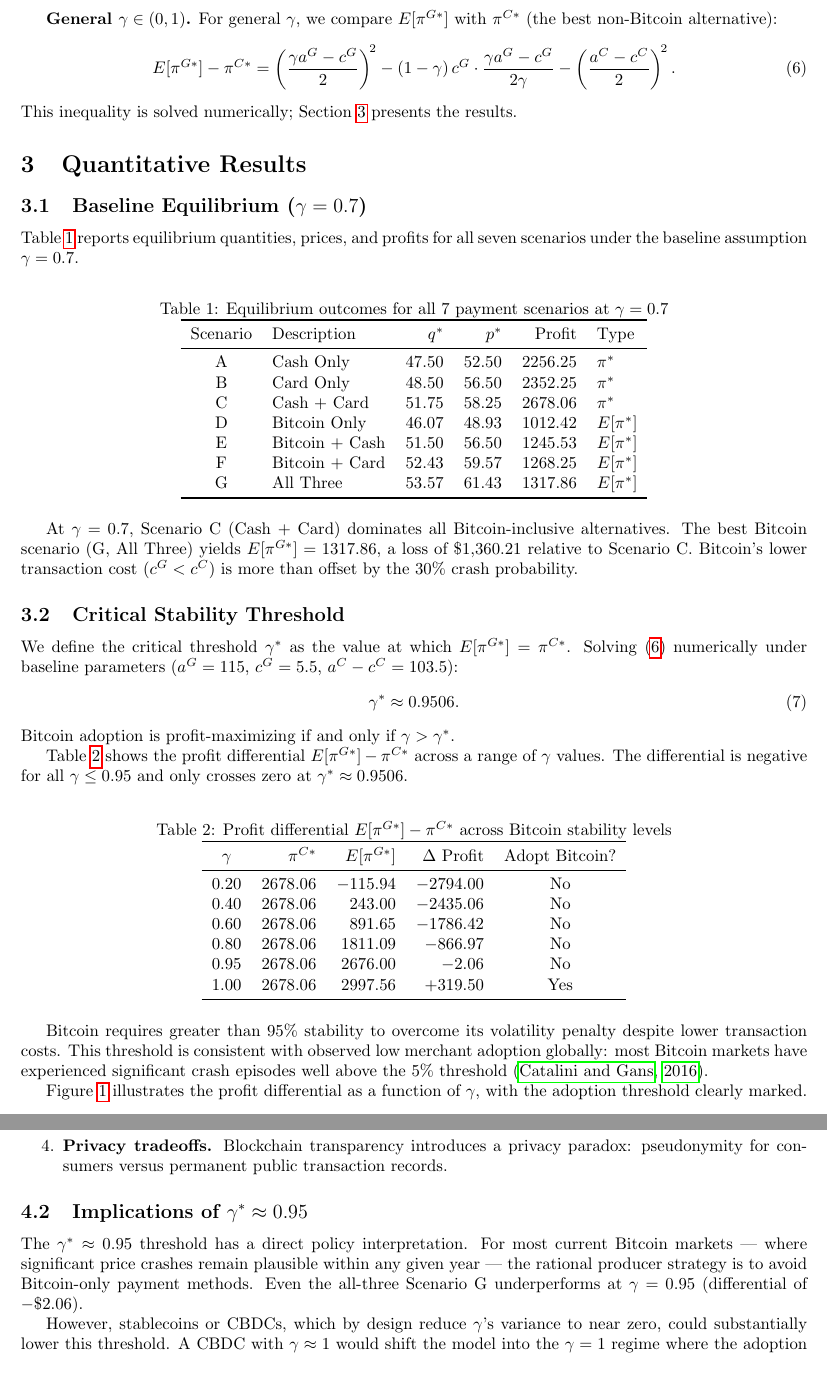
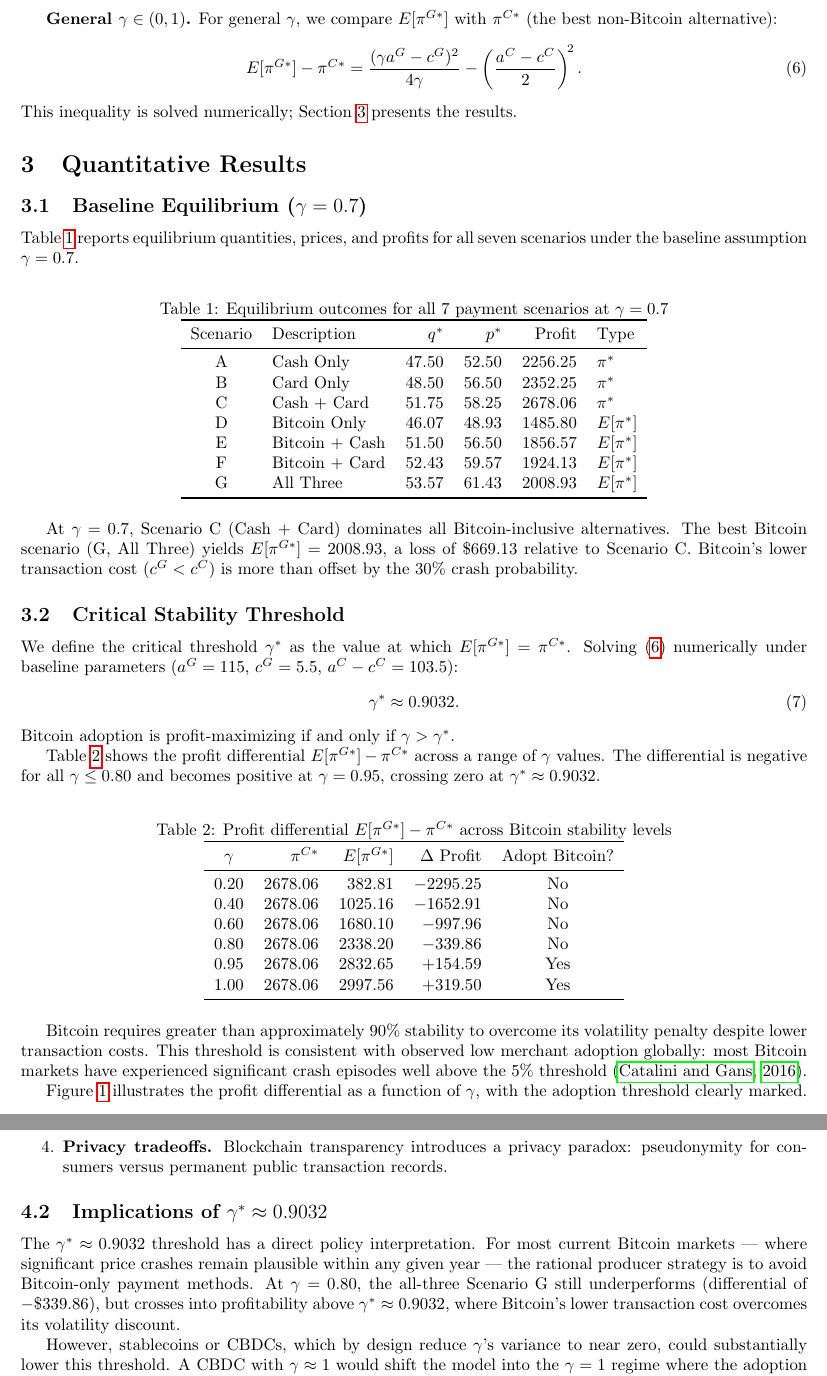
Before and after one commit to briacSck/crypto-producer-theory, a LaTeX paper (paper/crypto_producer_theory_revised.tex): two parts of pages 3 and 5 of 6, joined at a grey line, cut so that both start at the same text. Compiled offline with pdfLaTeX.

Commit message:
fix: update main paper (tex) and re-organize repo paper artefacts

```diff
--- a/paper/crypto_producer_theory_revised.tex
+++ b/paper/crypto_producer_theory_revised.tex
@@ -11,7 +11,7 @@
 \title{Crypto Producer Theory: Payment Method Choice and Bitcoin Adoption\\
        Under Volatility Risk}
 \author{Thomas Noel \and Briac Sockalingum}
-\date{2024 (revised 2025)}
+\date{2024 (revised 2026)}
 
 \begin{document}
 
@@ -184,8 +183,7 @@ For general $\gamma$, we compare $E[\pi^{G*}]$ with $\pi^{C*}$ (the best
 non-Bitcoin alternative):
 \begin{equation}
   E[\pi^{G*}] - \pi^{C*} =
-    \left(\frac{\gamma a^G - c^G}{2}\right)^{\!2}
-    - (1-\gamma)\,c^G \cdot \frac{\gamma a^G - c^G}{2\gamma}
+    \frac{(\gamma a^G - c^G)^2}{4\gamma}
     - \left(\frac{a^C - c^C}{2}\right)^{\!2}.
   \label{eq:adoption_condition}
 \end{equation}
@@ -214,18 +212,18 @@ Scenario & Description & $q^*$ & $p^*$ & Profit & Type \\
 A & Cash Only              & 47.50 & 52.50 & 2256.25 & $\pi^*$ \\
 B & Card Only              & 48.50 & 56.50 & 2352.25 & $\pi^*$ \\
 C & Cash + Card            & 51.75 & 58.25 & 2678.06 & $\pi^*$ \\
-D & Bitcoin Only           & 46.07 & 48.93 & 1012.42 & $E[\pi^*]$ \\
-E & Bitcoin + Cash         & 51.50 & 56.50 & 1245.53 & $E[\pi^*]$ \\
-F & Bitcoin + Card         & 52.43 & 59.57 & 1268.25 & $E[\pi^*]$ \\
-G & All Three              & 53.57 & 61.43 & 1317.86 & $E[\pi^*]$ \\
+D & Bitcoin Only           & 46.07 & 48.93 & 1485.80 & $E[\pi^*]$ \\
+E & Bitcoin + Cash         & 51.50 & 56.50 & 1856.57 & $E[\pi^*]$ \\
+F & Bitcoin + Card         & 52.43 & 59.57 & 1924.13 & $E[\pi^*]$ \\
+G & All Three              & 53.57 & 61.43 & 2008.93 & $E[\pi^*]$ \\
 \bottomrule
 \end{tabular}
 \end{table}
 
 At $\gamma = 0.7$, Scenario~C (Cash + Card) dominates all Bitcoin-inclusive
 alternatives.
-The best Bitcoin scenario (G, All Three) yields $E[\pi^{G*}] = 1317.86$,
-a loss of \$1,360.21 relative to Scenario~C.
+The best Bitcoin scenario (G, All Three) yields $E[\pi^{G*}] = 2008.93$,
+a loss of \$669.13 relative to Scenario~C.
 Bitcoin's lower transaction cost ($c^G < c^C$) is more than offset by the
 30\% crash probability.
 
@@ -237,15 +235,15 @@ $E[\pi^{G*}] = \pi^{C*}$.
 Solving \eqref{eq:adoption_condition} numerically under baseline parameters
 ($a^G = 115$, $c^G = 5.5$, $a^C - c^C = 103.5$):
 \begin{equation}
-  \gamma^* \approx 0.9506.
+  \gamma^* \approx 0.9032.
   \label{eq:gamma_star}
 \end{equation}
 Bitcoin adoption is profit-maximizing if and only if $\gamma > \gamma^*$.
 
 Table~\ref{tab:profit_comparison} shows the profit differential
 $E[\pi^{G*}] - \pi^{C*}$ across a range of $\gamma$ values.
-The differential is negative for all $\gamma \leq 0.95$ and only crosses zero
-at $\gamma^* \approx 0.9506$.
+The differential is negative for all $\gamma \leq 0.80$ and becomes positive
+at $\gamma = 0.95$, crossing zero at $\gamma^* \approx 0.9032$.
 
 \begin{table}[h]
 \centering
@@ -255,18 +253,18 @@ at $\gamma^* \approx 0.9506$.
 \toprule
 $\gamma$ & $\pi^{C*}$ & $E[\pi^{G*}]$ & $\Delta$ Profit & Adopt Bitcoin? \\
 \midrule
-0.20 & 2678.06 &  $-$115.94 & $-$2794.00 & No \\
-0.40 & 2678.06 &   243.00   & $-$2435.06 & No \\
-0.60 & 2678.06 &   891.65   & $-$1786.42 & No \\
-0.80 & 2678.06 &  1811.09   &  $-$866.97 & No \\
-0.95 & 2678.06 &  2676.00   &   $-$2.06  & No \\
-1.00 & 2678.06 &  2997.56   &  $+$319.50 & Yes \\
+0.20 & 2678.06 &   382.81 & $-$2295.25 & No \\
+0.40 & 2678.06 &  1025.16 & $-$1652.91 & No \\
+0.60 & 2678.06 &  1680.10 &  $-$997.96 & No \\
+0.80 & 2678.06 &  2338.20 &  $-$339.86 & No \\
+0.95 & 2678.06 &  2832.65 &  $+$154.59 & Yes \\
+1.00 & 2678.06 &  2997.56 &  $+$319.50 & Yes \\
 \bottomrule
 \end{tabular}
 \end{table}
 
-Bitcoin requires greater than 95\% stability to overcome its volatility penalty
-despite lower transaction costs.
+Bitcoin requires greater than approximately 90\% stability to overcome its
+volatility penalty despite lower transaction costs.
 This threshold is consistent with observed low merchant adoption globally:
 most Bitcoin markets have experienced significant crash episodes well above the
 5\% threshold \citep{catalini2016}.
@@ -335,14 +333,16 @@ The model exhibits structural features common to information technology markets
         consumers versus permanent public transaction records.
 \end{enumerate}
 
-\subsection{Implications of $\gamma^* \approx 0.95$}
+\subsection{Implications of $\gamma^* \approx 0.9032$}
 
-The $\gamma^* \approx 0.95$ threshold has a direct policy interpretation.
+The $\gamma^* \approx 0.9032$ threshold has a direct policy interpretation.
 For most current Bitcoin markets --- where significant price crashes remain
 plausible within any given year --- the rational producer strategy is to avoid
 Bitcoin-only payment methods.
-Even the all-three Scenario~G underperforms at $\gamma = 0.95$
-(differential of $-\$2.06$).
+At $\gamma = 0.80$, the all-three Scenario~G still underperforms
+(differential of $-\$339.86$), but crosses into profitability above
+$\gamma^* \approx 0.9032$, where Bitcoin's lower transaction cost overcomes
+its volatility discount.
 
 However, stablecoins or CBDCs, which by design reduce $\gamma$'s variance to
 near zero, could substantially lower this threshold.
```
Also changed, not shown: docs/model_derivation.md (+4 -4 lines), tables/results_latex.tex (+11 -11 lines), tables/results_summary.csv (+5 -5 lines), paper/Briac_S_Crypto_ProducerModel.pdf (added), paper/crypto_producer_theory_revised.tex (17 more changed lines), 2 other files.
